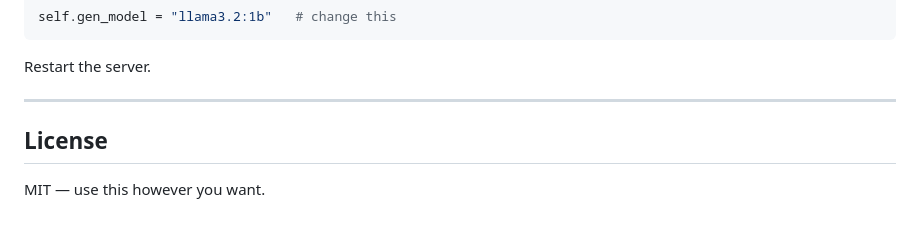
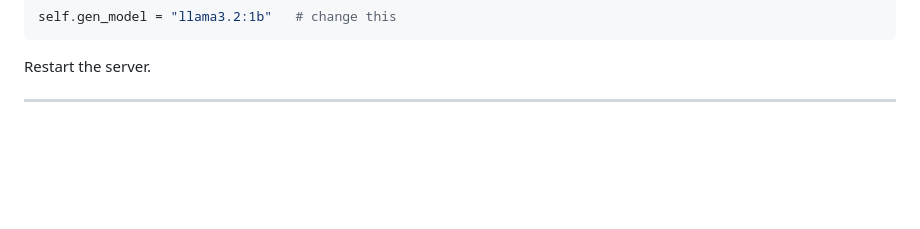
Before and after one commit to Madhura0807/Vector-Database-from-Scratch-RAG, a Markdown page: README.md, the part around the change. GitHub-like rendering; blank space fills up the shorter version.

Commit message:
Remove License section from README
Removed the License section from the README.

```diff
--- a/README.md
+++ b/README.md
@@ -258,7 +258,3 @@ self.gen_model = "llama3.2:1b"   # change this
 Restart the server.
 
 ---
-
-## License
-
-MIT — use this however you want.
```
